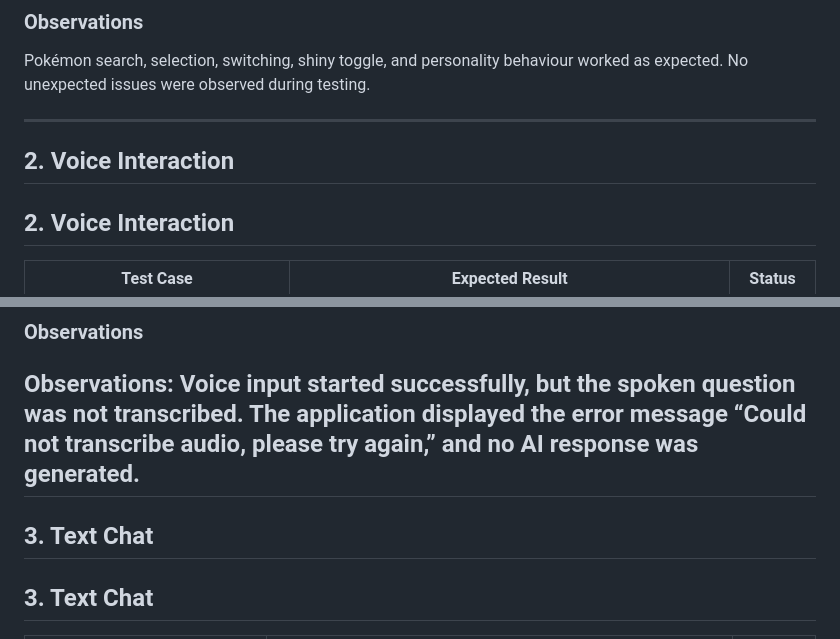
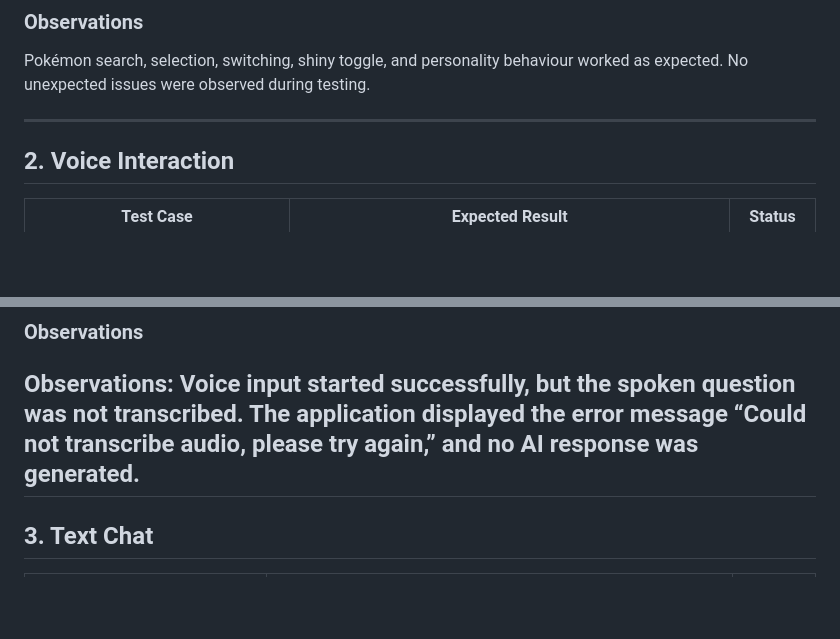
Before and after one commit to dkrnr/pokelearnz, a Markdown page: QA_TESTING.md, 2 parts joined by grey strips. Drawn GitHub-style; blank space fills up the shorter version.

```diff
--- a/QA_TESTING.md
+++ b/QA_TESTING.md
@@ -24,7 +24,6 @@ Pokémon search, selection, switching, shiny toggle, and personality behaviour w
 
 ---
 
-## 2. Voice Interaction
 
 ## 2. Voice Interaction
 
@@ -45,7 +44,6 @@ Pokémon search, selection, switching, shiny toggle, and personality behaviour w
 Observations: Voice input started successfully, but the spoken question was not transcribed. The application displayed the error message “Could not transcribe audio, please try again,” and no AI response was generated.
 ---
 
-## 3. Text Chat
 
 ## 3. Text Chat
 
```
